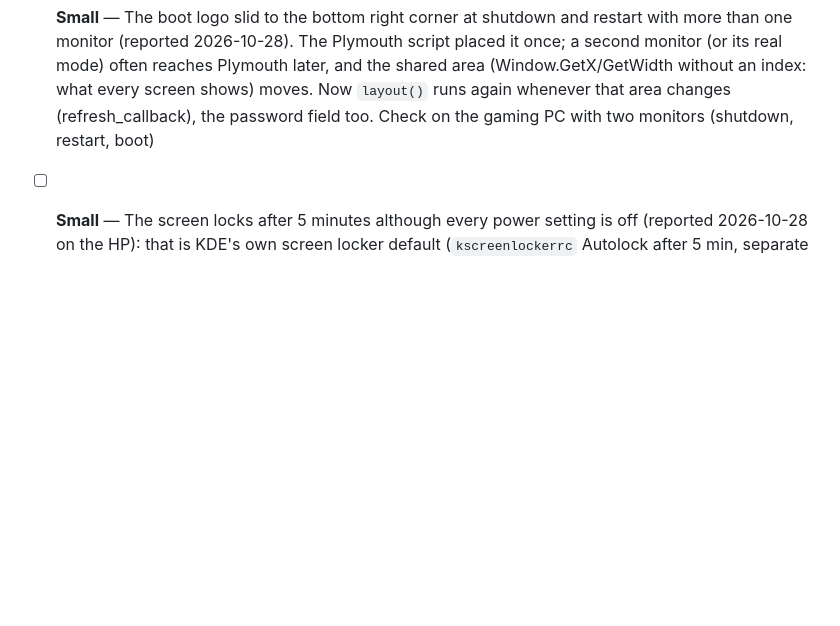
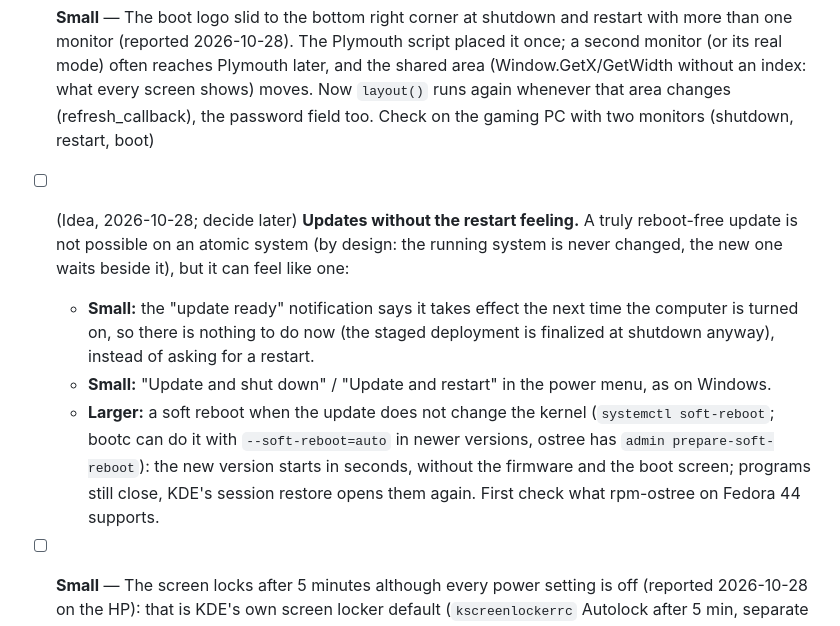
Before and after one commit to Sloth-OS-Linux/sloth-os, a Markdown page: docs/ROADMAP.md, the part around the change. Rendered like a GitHub page; blank space fills up the shorter version.

Commit message:
docs: roadmap: updates without the restart feeling (idea)
Co-Authored-By: Claude Opus 5.5 <noreply@anthropic.com>

```diff
--- a/docs/ROADMAP.md
+++ b/docs/ROADMAP.md
@@ -95,6 +95,17 @@ self-healing installers, and IrfanView's installer with "Open IrfanView" ticked.
   Plymouth later, and the shared area (Window.GetX/GetWidth without an index: what every screen shows) moves.
   Now `layout()` runs again whenever that area changes (refresh_callback), the password field too. Check on the
   gaming PC with two monitors (shutdown, restart, boot)
+- [ ] (Idea, 2026-10-28; decide later) **Updates without the restart feeling.** A truly reboot-free update is not
+  possible on an atomic system (by design: the running system is never changed, the new one waits beside it),
+  but it can feel like one:
+  - **Small:** the "update ready" notification says it takes effect the next time the computer is turned on, so
+    there is nothing to do now (the staged deployment is finalized at shutdown anyway), instead of asking for a
+    restart.
+  - **Small:** "Update and shut down" / "Update and restart" in the power menu, as on Windows.
+  - **Larger:** a soft reboot when the update does not change the kernel (`systemctl soft-reboot`; bootc can do it
+    with `--soft-reboot=auto` in newer versions, ostree has `admin prepare-soft-reboot`): the new version starts in
+    seconds, without the firmware and the boot screen; programs still close, KDE's session restore opens them
+    again. First check what rpm-ostree on Fedora 44 supports.
 - [ ] **Small** — The screen locks after 5 minutes although every power setting is off (reported 2026-10-28 on the
   HP): that is KDE's own screen locker default (`kscreenlockerrc` Autolock after 5 min, separate from Power
   Management; Sloth OS sets nothing there). Coming from Windows it looks like being signed out. Plan (test branch
```
